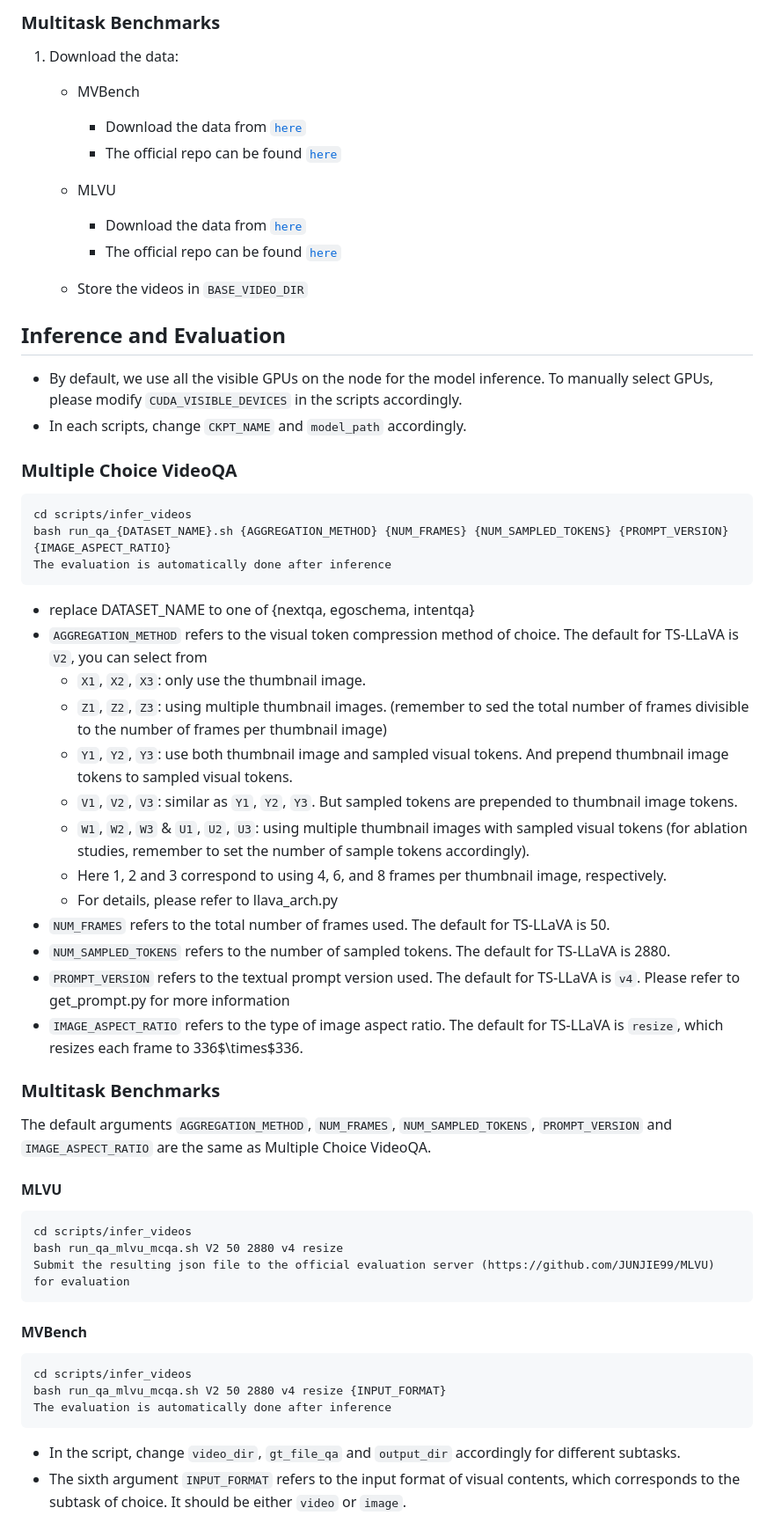
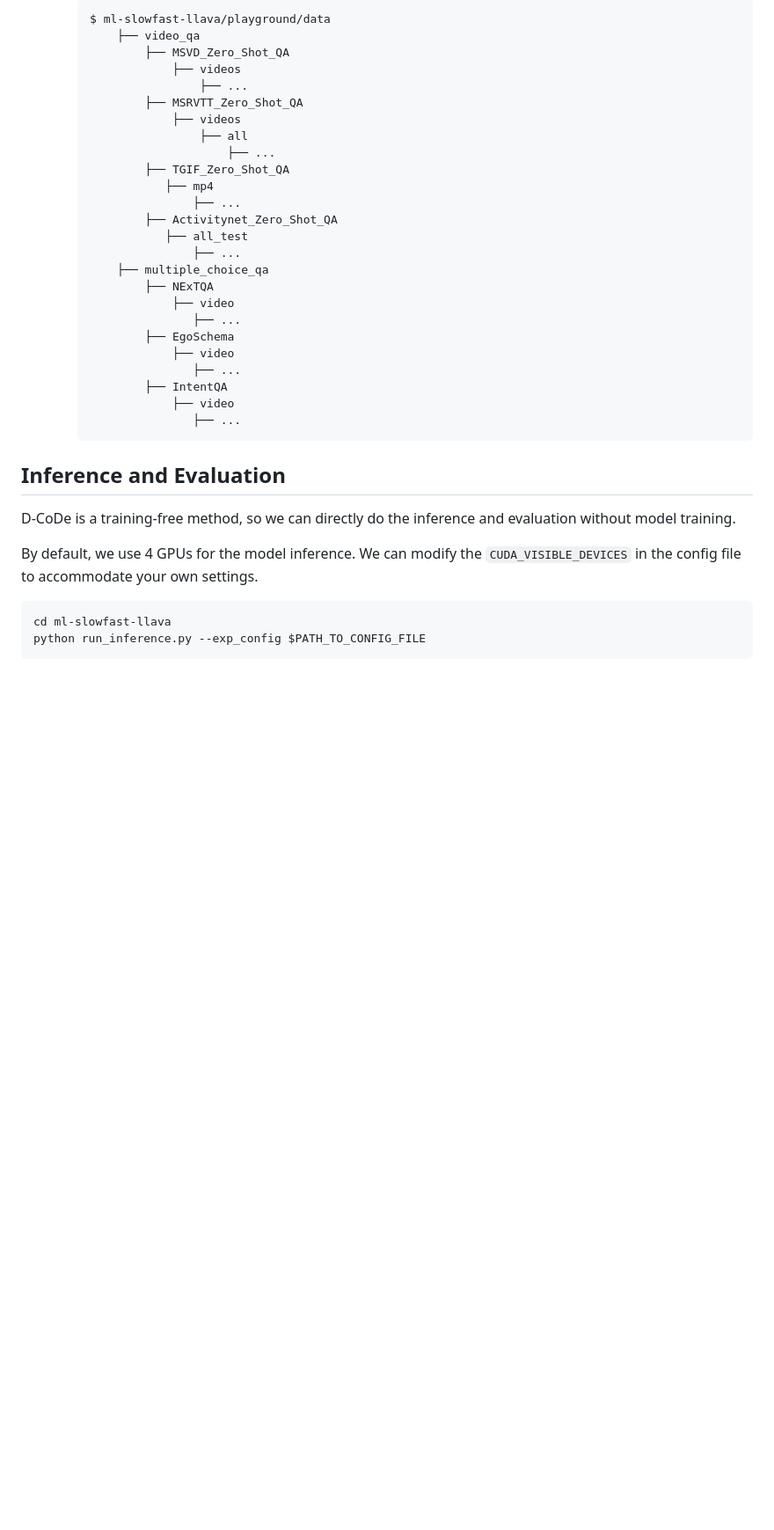
Before and after one commit to hukcc/D-CoDe, a Markdown page: README.md, the part around one of its changes. Shown at 88% size. Rendered like a GitHub page; blank space fills up the shorter version.

````diff
--- a/README.md
+++ b/README.md
@@ -93,63 +135,40 @@ The checkpoints for LLaVA-v1.6 can be found here:
 
-
-### Multitask Benchmarks
-
-1. Download the data:
-    - MVBench
-        - Download the data from [`here`](https://huggingface.co/datasets/OpenGVLab/MVBench)
-        - The official repo can be found [`here`](https://github.com/OpenGVLab/Ask-Anything)
-
-    - MLVU
-        - Download the data from [`here`](https://huggingface.co/datasets/MLVU/MVLU)
-        - The official repo can be found [`here`](https://github.com/JUNJIE99/MLVU)
-
-    - Store the videos in ``BASE_VIDEO_DIR``
-
-
+        ```
+        $ ml-slowfast-llava/playground/data
+            ├── video_qa
+                ├── MSVD_Zero_Shot_QA
+                    ├── videos
+                        ├── ...
+                ├── MSRVTT_Zero_Shot_QA
+                    ├── videos
+                        ├── all
+                            ├── ...
+                ├── TGIF_Zero_Shot_QA
+                   ├── mp4
+                       ├── ...
+                ├── Activitynet_Zero_Shot_QA
+                   ├── all_test
+                       ├── ...
+            ├── multiple_choice_qa
+                ├── NExTQA
+                    ├── video
+                       ├── ...
+                ├── EgoSchema
+                    ├── video
+                       ├── ...
+                ├── IntentQA
+                    ├── video
+                       ├── ...
+        ```
 
 ## Inference and Evaluation
 
+D-CoDe is a training-free method, so we can directly do the inference and evaluation without model training.
 
+By default, we use 4 GPUs for the model inference. We can modify the `CUDA_VISIBLE_DEVICES` in the config file to accommodate your own settings.
 
-* By default, we use all the visible GPUs on the node for the model inference. To manually select GPUs, please modify ``CUDA_VISIBLE_DEVICES`` in the scripts accordingly.
-* In each scripts, change ``CKPT_NAME`` and ``model_path`` accordingly.
+```
+cd ml-slowfast-llava
+python run_inference.py --exp_config $PATH_TO_CONFIG_FILE
+```
 
-
-### Multiple Choice VideoQA
-
-    cd scripts/infer_videos
-    bash run_qa_{DATASET_NAME}.sh {AGGREGATION_METHOD} {NUM_FRAMES} {NUM_SAMPLED_TOKENS} {PROMPT_VERSION} {IMAGE_ASPECT_RATIO}
-    The evaluation is automatically done after inference
-
-* replace DATASET_NAME to one of {nextqa, egoschema, intentqa}
-* ``AGGREGATION_METHOD`` refers to the visual token compression method of choice. The default for TS-LLaVA is ``V2``, you can select from
-    * ``X1``, ``X2``, ``X3``: only use the thumbnail image.
-    * ``Z1``, ``Z2``, ``Z3``: using multiple thumbnail images. (remember to sed the total number of frames divisible to the number of frames per thumbnail image)
-    * ``Y1``, ``Y2``, ``Y3``: use both thumbnail image and sampled visual tokens. And prepend thumbnail image tokens to sampled visual tokens.
-    * ``V1``, ``V2``, ``V3``: similar as ``Y1``, ``Y2``, ``Y3``. But sampled tokens are prepended to thumbnail image tokens.
-    * ``W1``, ``W2``, ``W3`` \& ``U1``, ``U2``, ``U3``: using multiple thumbnail images with sampled visual tokens (for ablation studies, remember to set the number of sample tokens accordingly).
-    * Here 1, 2 and 3 correspond to using 4, 6, and 8 frames per thumbnail image, respectively.
-    * For details, please refer to llava_arch.py
-* ``NUM_FRAMES`` refers to the total number of frames used. The default for TS-LLaVA is 50.
-* ``NUM_SAMPLED_TOKENS`` refers to the number of sampled tokens. The default for TS-LLaVA is 2880.
-* ``PROMPT_VERSION`` refers to the textual prompt version used. The default for TS-LLaVA is ``v4``. Please refer to get_prompt.py for more information
-* ``IMAGE_ASPECT_RATIO`` refers to the type of image aspect ratio. The default for TS-LLaVA is ``resize``, which resizes each frame to 336$\times$336.
-
-
-### Multitask Benchmarks
-The default arguments ``AGGREGATION_METHOD``, ``NUM_FRAMES``, ``NUM_SAMPLED_TOKENS``, ``PROMPT_VERSION`` and ``IMAGE_ASPECT_RATIO`` are the same as Multiple Choice VideoQA.
-
-#### MLVU
-    cd scripts/infer_videos
-    bash run_qa_mlvu_mcqa.sh V2 50 2880 v4 resize
-    Submit the resulting json file to the official evaluation server (https://github.com/JUNJIE99/MLVU) for evaluation
-
-#### MVBench
-    cd scripts/infer_videos
-    bash run_qa_mlvu_mcqa.sh V2 50 2880 v4 resize {INPUT_FORMAT}
-    The evaluation is automatically done after inference
-
-* In the script, change ``video_dir``, ``gt_file_qa`` and ``output_dir`` accordingly for different subtasks.
-* The sixth argument ``INPUT_FORMAT`` refers to the input format of visual contents, which corresponds to the subtask of choice. It should be either ``video`` or ``image``.
-
-
````
Also changed, not shown: other parts of README.md (+100 -76 lines).
